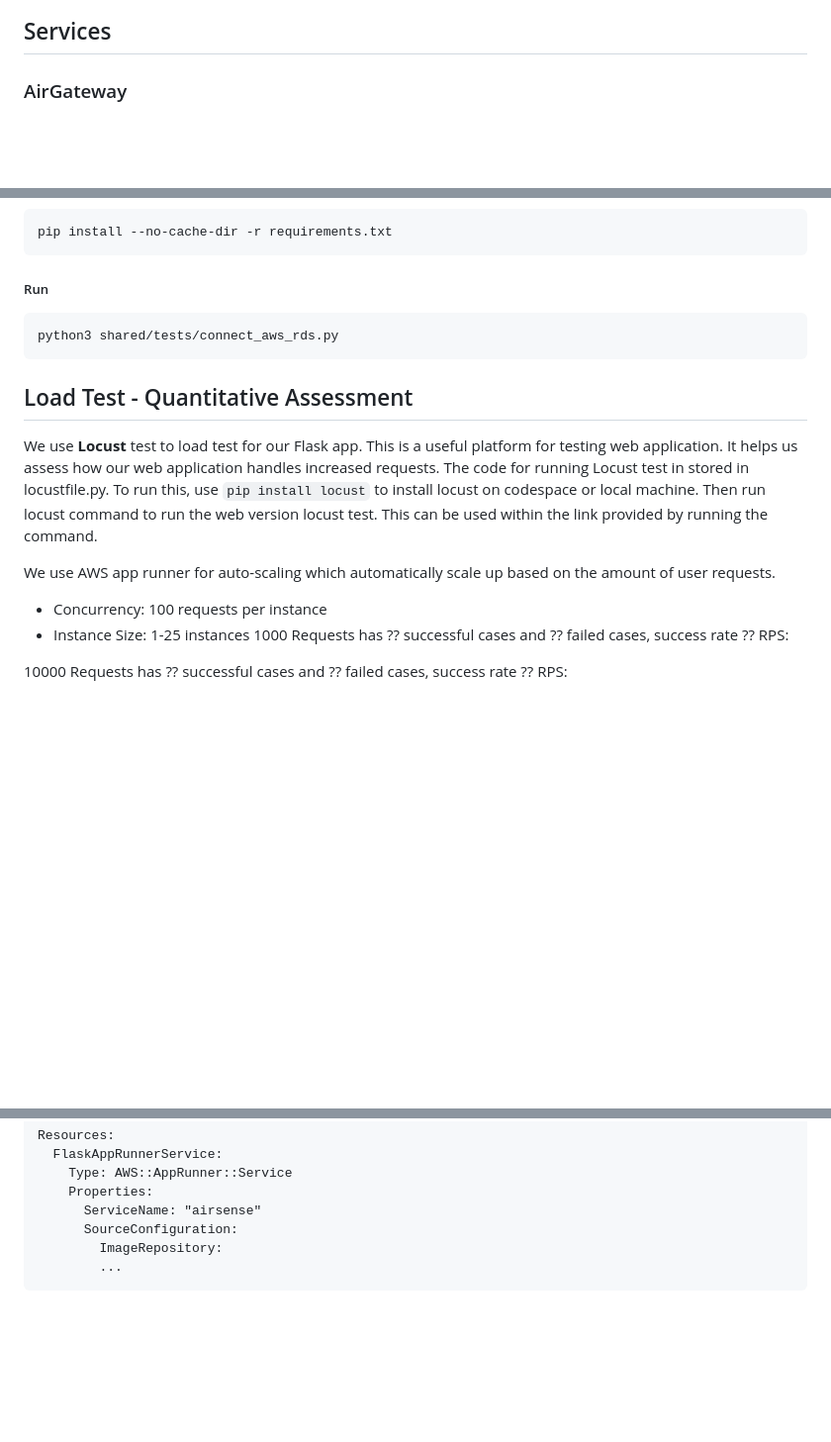
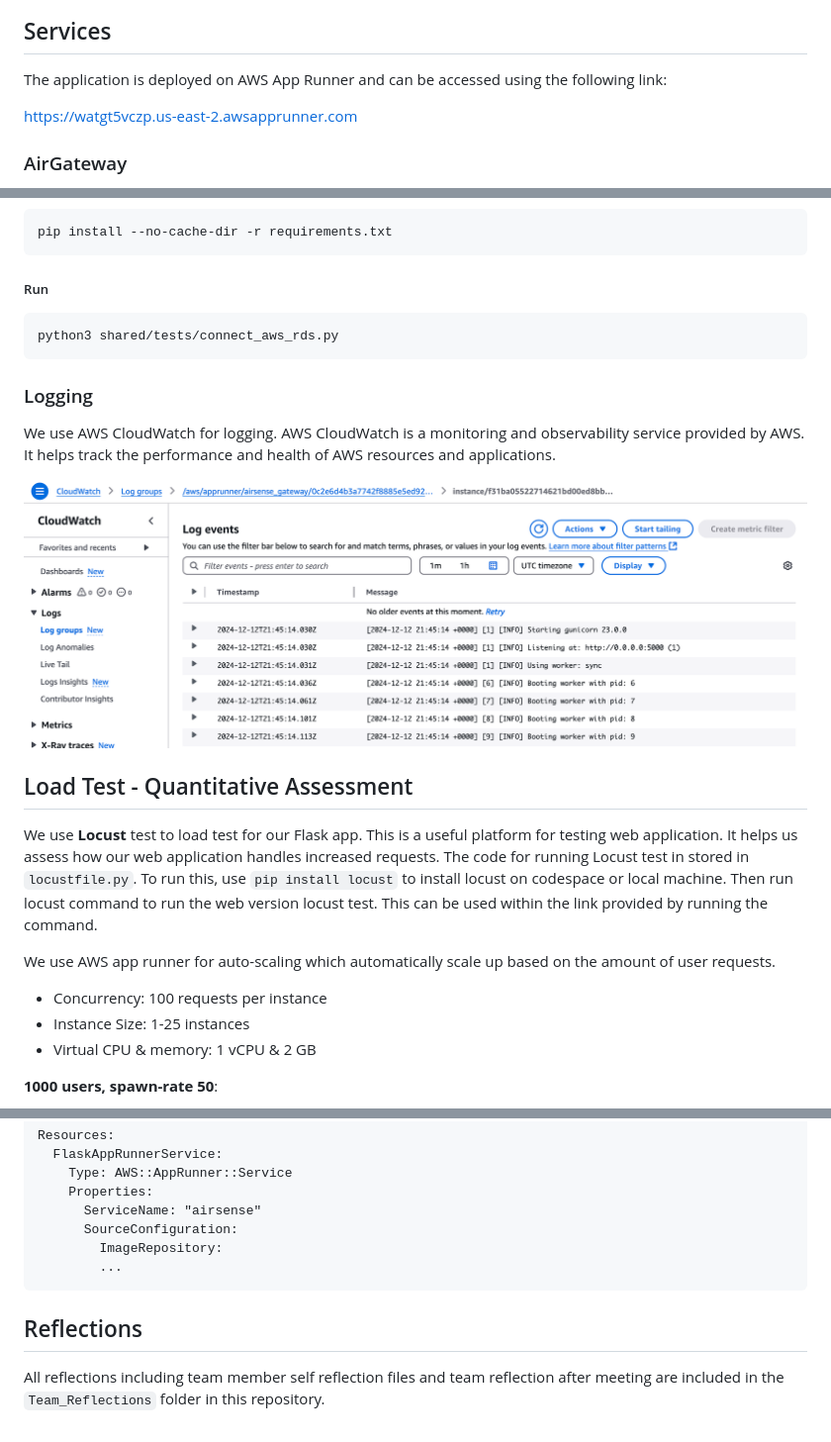
Before and after one commit to nogibjj/AirSense_FinalProjDE, a Markdown page: README.md, 3 parts joined by grey strips. Shown at 99% size. GitHub-like rendering; pictures changed too: imgs/log01.png (added); blank space fills up the shorter version.

````diff
--- a/README.md
+++ b/README.md
@@ -19,6 +30,10 @@ These services work together to form a stable and efficient microservices applic
 ![AirSense-design](/airsense_diagram.png)
 
 ## Services
+The application is deployed on AWS App Runner
+and can be accessed using the following link:
+
+[https://watgt5vczp.us-east-2.awsapprunner.com](https://watgt5vczp.us-east-2.awsapprunner.com)
 
 ### AirGateway
 
@@ -130,11 +145,18 @@ pip install --no-cache-dir -r requirements.txt
 python3 shared/tests/connect_aws_rds.py
 ```
 
+### Logging
+We use AWS CloudWatch for logging. AWS CloudWatch is a
+monitoring and observability service provided by AWS.
+It helps track the performance and health of AWS resources and applications.
+
+<img src="/imgs/log01.png" alt="1" style="width:600px;">
+
 ## Load Test - Quantitative Assessment
 We use **Locust** test to load test for our Flask app.
 This is a useful platform for testing web application.
 It helps us assess how our web application handles increased requests.
-The code for running Locust test in stored in locustfile.py.
+The code for running Locust test in stored in `locustfile.py`.
 To run this, use `pip install locust` to install locust on codespace or local machine.
 Then run locust command to run the web version locust test.
 This can be used within the link provided by running the command.
@@ -142,9 +164,7 @@ This can be used within the link provided by running the command.
 We use AWS app runner for auto-scaling which automatically scale up based on the amount of user requests.
 - Concurrency: 100 requests per instance
 - Instance Size: 1-25 instances
-1000 Requests has ?? successful cases and ?? failed cases, success rate ??
-RPS:
+- Virtual CPU & memory: 1 vCPU & 2 GB
 
-10000 Requests has ?? successful cases and ?? failed cases, success rate ??
-RPS:
+**1000 users, spawn-rate 50**:
 
@@ -186,3 +221,7 @@ Resources:
         ImageRepository:
         ...
 ```
+
+## Reflections
+All reflections including team member self reflection files and
+team reflection after meeting are included in the `Team_Reflections` folder in this repository.
````
Also changed, not shown: other parts of README.md (+29 -3 lines), imgs/load01.png (added), imgs/load02.png (added), imgs/load03.png (added), imgs/load04.png (added), 4 other files.
